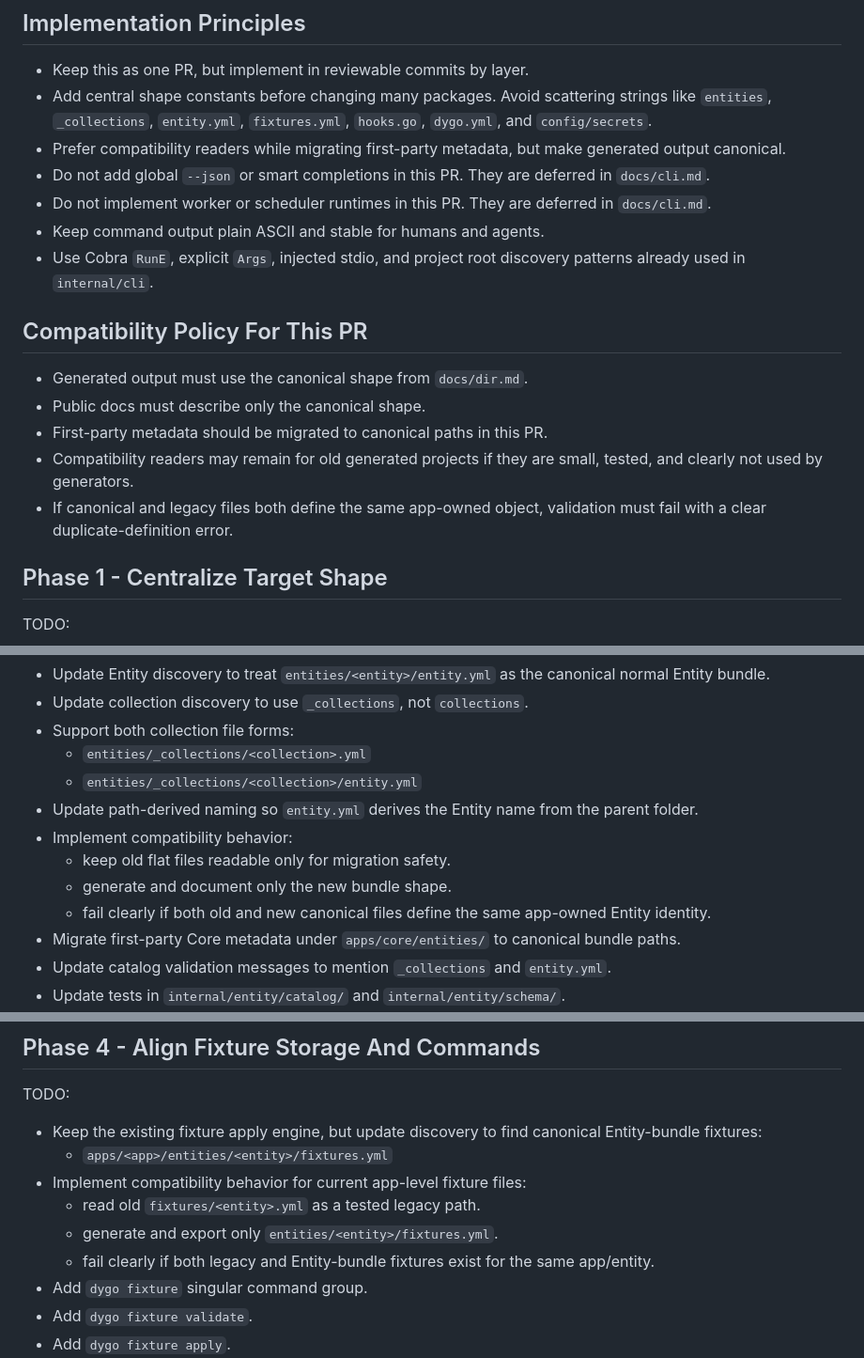
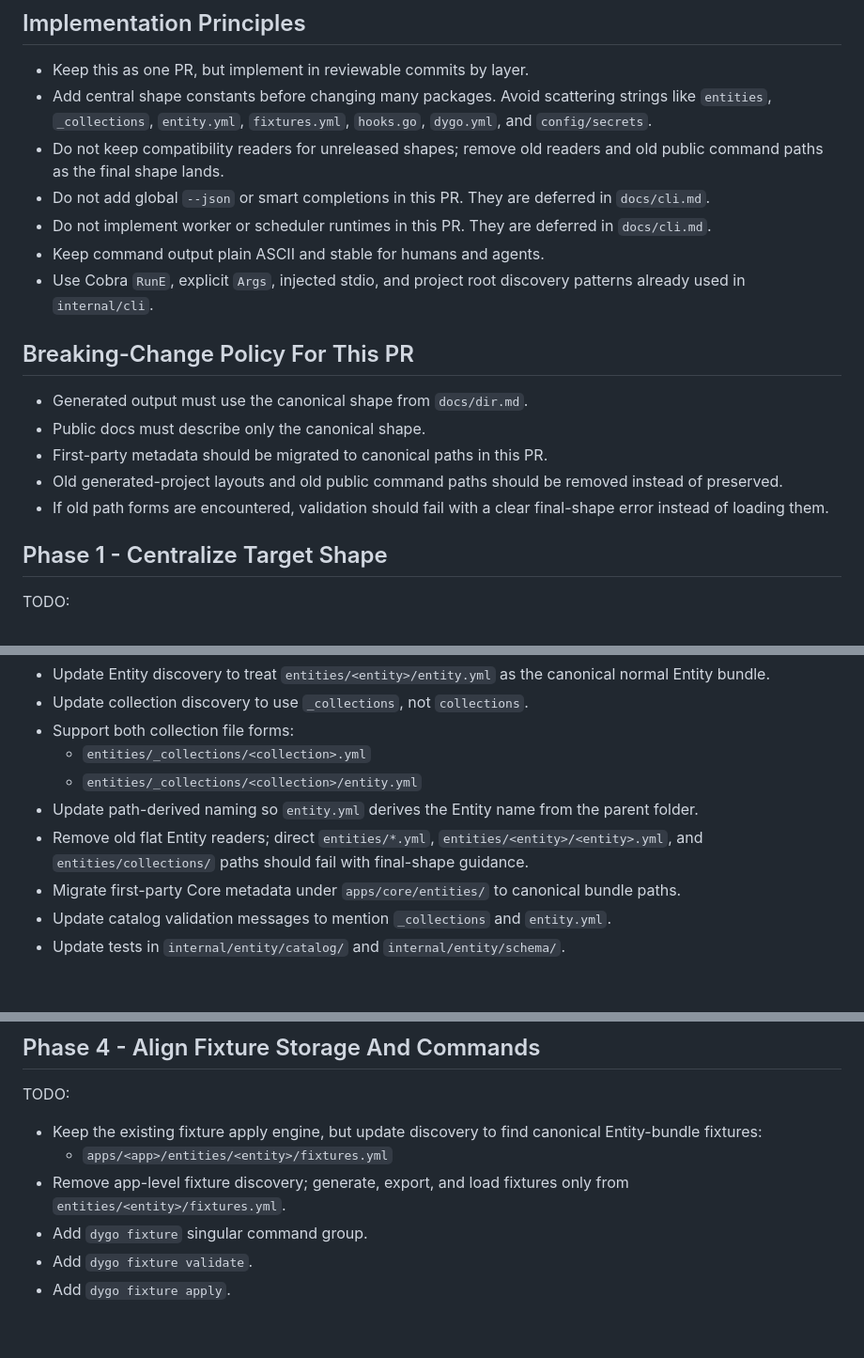
Before and after one commit to hapyco/dygo, a Markdown page: docs/refactor.md, 3 parts joined by grey strips. Shown at 94% size. Drawn GitHub-style; blank space fills up the shorter version.

Commit message:
Document no-compatibility refactor policy

```diff
--- a/docs/refactor.md
+++ b/docs/refactor.md
@@ -54,19 +54,19 @@ Known mismatches against the target:
 
 - Keep this as one PR, but implement in reviewable commits by layer.
 - Add central shape constants before changing many packages. Avoid scattering strings like `entities`, `_collections`, `entity.yml`, `fixtures.yml`, `hooks.go`, `dygo.yml`, and `config/secrets`.
-- Prefer compatibility readers while migrating first-party metadata, but make generated output canonical.
+- Do not keep compatibility readers for unreleased shapes; remove old readers and old public command paths as the final shape lands.
 - Do not add global `--json` or smart completions in this PR. They are deferred in `docs/cli.md`.
 - Do not implement worker or scheduler runtimes in this PR. They are deferred in `docs/cli.md`.
 - Keep command output plain ASCII and stable for humans and agents.
 - Use Cobra `RunE`, explicit `Args`, injected stdio, and project root discovery patterns already used in `internal/cli`.
 
-## Compatibility Policy For This PR
+## Breaking-Change Policy For This PR
 
 - Generated output must use the canonical shape from `docs/dir.md`.
 - Public docs must describe only the canonical shape.
 - First-party metadata should be migrated to canonical paths in this PR.
-- Compatibility readers may remain for old generated projects if they are small, tested, and clearly not used by generators.
-- If canonical and legacy files both define the same app-owned object, validation must fail with a clear duplicate-definition error.
+- Old generated-project layouts and old public command paths should be removed instead of preserved.
+- If old path forms are encountered, validation should fail with a clear final-shape error instead of loading them.
 
 ## Phase 1 - Centralize Target Shape
 
@@ -157,10 +157,7 @@ TODO:
   - `entities/_collections/<collection>.yml`
   - `entities/_collections/<collection>/entity.yml`
 - Update path-derived naming so `entity.yml` derives the Entity name from the parent folder.
-- Implement compatibility behavior:
-  - keep old flat files readable only for migration safety.
-  - generate and document only the new bundle shape.
-  - fail clearly if both old and new canonical files define the same app-owned Entity identity.
+- Remove old flat Entity readers; direct `entities/*.yml`, `entities/<entity>/<entity>.yml`, and `entities/collections/` paths should fail with final-shape guidance.
 - Migrate first-party Core metadata under `apps/core/entities/` to canonical bundle paths.
 - Update catalog validation messages to mention `_collections` and `entity.yml`.
 - Update tests in `internal/entity/catalog/` and `internal/entity/schema/`.
@@ -182,10 +179,7 @@ TODO:
 
 - Keep the existing fixture apply engine, but update discovery to find canonical Entity-bundle fixtures:
   - `apps/<app>/entities/<entity>/fixtures.yml`
-- Implement compatibility behavior for current app-level fixture files:
-  - read old `fixtures/<entity>.yml` as a tested legacy path.
-  - generate and export only `entities/<entity>/fixtures.yml`.
-  - fail clearly if both legacy and Entity-bundle fixtures exist for the same app/entity.
+- Remove app-level fixture discovery; generate, export, and load fixtures only from `entities/<entity>/fixtures.yml`.
 - Add `dygo fixture` singular command group.
 - Add `dygo fixture validate`.
 - Add `dygo fixture apply`.
```
Also changed, not shown: other parts of docs/refactor.md (+2 -2 lines).
